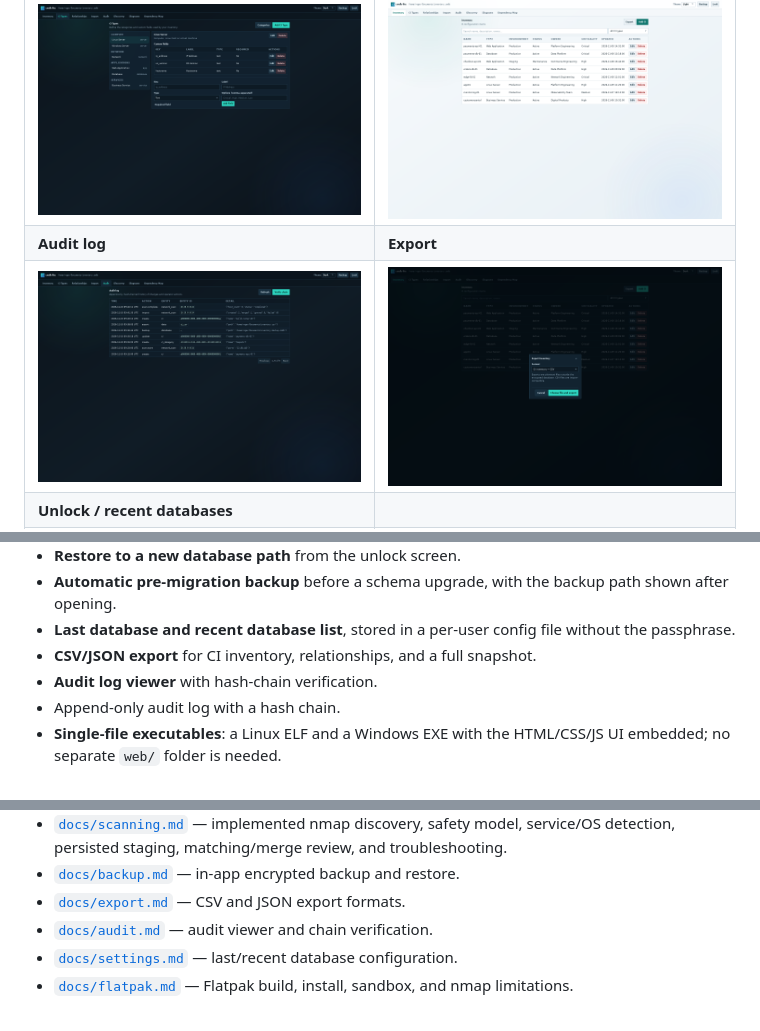
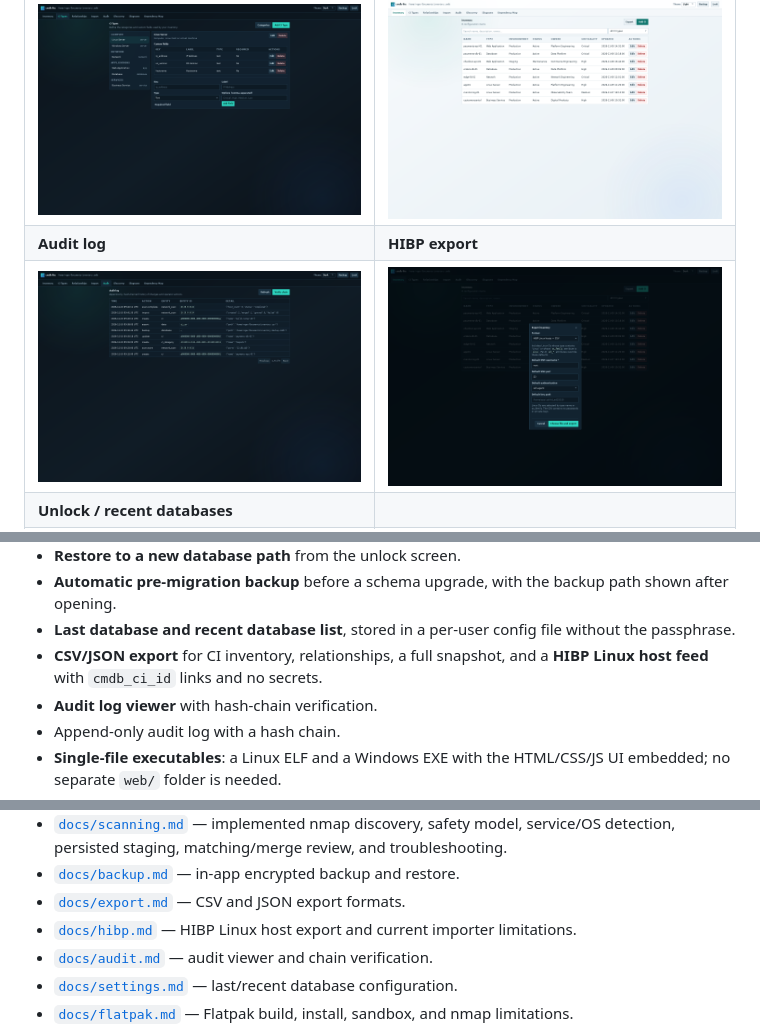
Before and after one commit to RogerBergling/cmdb-lite, a Markdown page: README.md, 3 parts joined by grey strips. Drawn GitHub-style; pictures changed too: docs/screenshots/export.png.

```diff
--- a/README.md
+++ b/README.md
@@ -21,8 +21,8 @@ Windows.
 | ![Diagram editor](docs/screenshots/diagrams.png) | ![Dependency map](docs/screenshots/dependency-map.png) |
 | **CI types and custom fields** | **Light theme** |
 | ![CI types](docs/screenshots/ci-types.png) | ![Light theme](docs/screenshots/inventory-light.png) |
-| **Audit log** | **Export** |
-| ![Audit log](docs/screenshots/audit.png) | ![Export](docs/screenshots/export.png) |
+| **Audit log** | **HIBP export** |
+| ![Audit log](docs/screenshots/audit.png) | ![HIBP export](docs/screenshots/export.png) |
 | **Unlock / recent databases** | |
 | ![Unlock](docs/screenshots/unlock.png) | |
 
@@ -255,7 +255,8 @@ password vault instead.
   path shown after opening.
 - **Last database and recent database list**, stored in a per-user config file
   without the passphrase.
-- **CSV/JSON export** for CI inventory, relationships, and a full snapshot.
+- **CSV/JSON export** for CI inventory, relationships, a full snapshot, and a
+  **HIBP Linux host feed** with `cmdb_ci_id` links and no secrets.
 - **Audit log viewer** with hash-chain verification.
 - Append-only audit log with a hash chain.
 - **Single-file executables**: a Linux ELF and a Windows EXE with the HTML/CSS/JS
@@ -874,6 +875,8 @@ GitHub Actions Windows runner.
   troubleshooting.
 - [`docs/backup.md`](docs/backup.md) — in-app encrypted backup and restore.
 - [`docs/export.md`](docs/export.md) — CSV and JSON export formats.
+- [`docs/hibp.md`](docs/hibp.md) — HIBP Linux host export and current importer
+  limitations.
 - [`docs/audit.md`](docs/audit.md) — audit viewer and chain verification.
 - [`docs/settings.md`](docs/settings.md) — last/recent database configuration.
 - [`docs/flatpak.md`](docs/flatpak.md) — Flatpak build, install, sandbox, and
```
Also changed, not shown: docs/architecture.md (+1 -1 lines), docs/export.md (+1 -0 lines), docs/hibp.md (added, +79 -0 lines), 12 other files.
